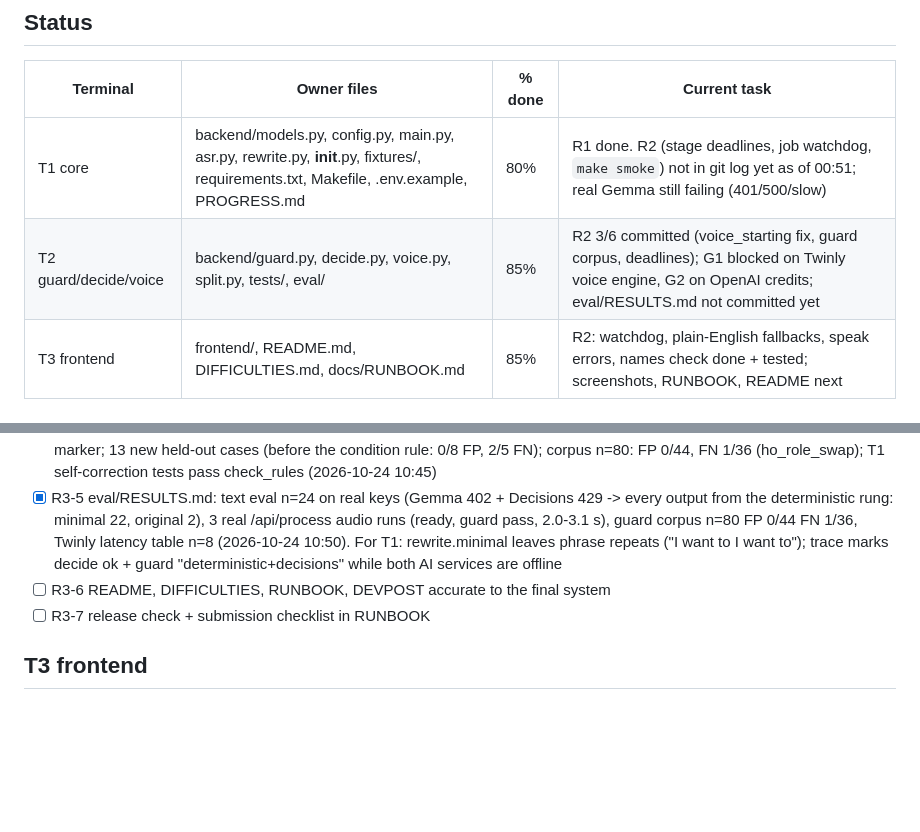
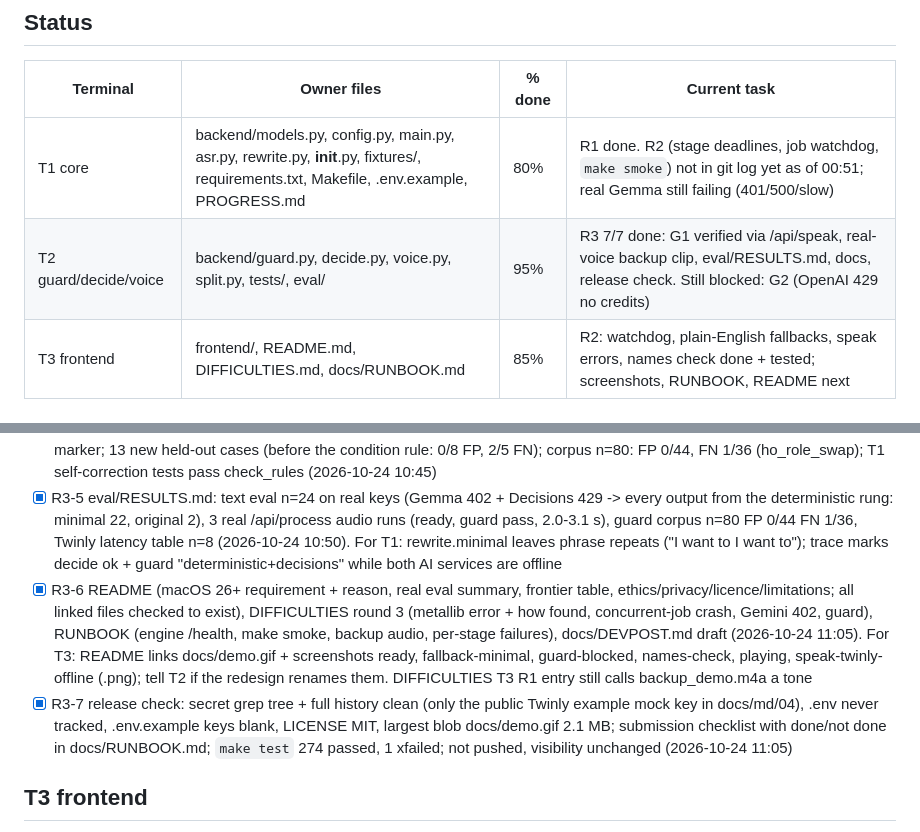
Before and after one commit to adp0419/Sugarcoat, a Markdown page: PROGRESS.md, 2 parts joined by grey strips. Drawn GitHub-style; blank space fills up the shorter version.

Commit message:
progress: T2 round 3 done

```diff
--- a/PROGRESS.md
+++ b/PROGRESS.md
@@ -9,7 +9,7 @@ Phases: 0 skeleton -> 1 MOCK + ASR + guard basics + UI skeleton -> 2 rewrite + v
 | Terminal | Owner files | % done | Current task |
 |----------|-------------|--------|--------------|
 | T1 core | backend/models.py, config.py, main.py, asr.py, rewrite.py, __init__.py, fixtures/, requirements.txt, Makefile, .env.example, PROGRESS.md | 80% | R1 done. R2 (stage deadlines, job watchdog, `make smoke`) not in git log yet as of 00:51; real Gemma still failing (401/500/slow) |
-| T2 guard/decide/voice | backend/guard.py, decide.py, voice.py, split.py, tests/, eval/ | 85% | R2 3/6 committed (voice_starting fix, guard corpus, deadlines); G1 blocked on Twinly voice engine, G2 on OpenAI credits; eval/RESULTS.md not committed yet |
+| T2 guard/decide/voice | backend/guard.py, decide.py, voice.py, split.py, tests/, eval/ | 95% | R3 7/7 done: G1 verified via /api/speak, real-voice backup clip, eval/RESULTS.md, docs, release check. Still blocked: G2 (OpenAI 429 no credits) |
 | T3 frontend | frontend/, README.md, DIFFICULTIES.md, docs/RUNBOOK.md | 85% | R2: watchdog, plain-English fallbacks, speak errors, names check done + tested; screenshots, RUNBOOK, README next |
 
 ## T1 core backend + contract
@@ -54,8 +54,8 @@ Phases: 0 skeleton -> 1 MOCK + ASR + guard basics + UI skeleton -> 2 rewrite + v
 - [x] R3-3 voice.py from real runs: 2 concurrent jobs crash Twinly's MLX engine -> one at a time; voice_failed re-posted once; identical chunks share one render; render survives the 60 s cap (paid audio lands in cache); per-chunk latency log + redacted last ok/fail body in logs/ (+6 tests) (2026-10-24 10:40)
 - [x] R3-4 guard: 3 known FNs fixed (dropped phrase, added list item, reordered roles) + dropped condition + "let me rephrase" marker; 13 new held-out cases (before the condition rule: 0/8 FP, 2/5 FN); corpus n=80: FP 0/44, FN 1/36 (ho_role_swap); T1 self-correction tests pass check_rules (2026-10-24 10:45)
 - [x] R3-5 eval/RESULTS.md: text eval n=24 on real keys (Gemma 402 + Decisions 429 -> every output from the deterministic rung: minimal 22, original 2), 3 real /api/process audio runs (ready, guard pass, 2.0-3.1 s), guard corpus n=80 FP 0/44 FN 1/36, Twinly latency table n=8 (2026-10-24 10:50). For T1: rewrite.minimal leaves phrase repeats ("I want to I want to"); trace marks decide ok + guard "deterministic+decisions" while both AI services are offline
-- [ ] R3-6 README, DIFFICULTIES, RUNBOOK, DEVPOST accurate to the final system
-- [ ] R3-7 release check + submission checklist in RUNBOOK
+- [x] R3-6 README (macOS 26+ requirement + reason, real eval summary, frontier table, ethics/privacy/licence/limitations; all linked files checked to exist), DIFFICULTIES round 3 (metallib error + how found, concurrent-job crash, Gemini 402, guard), RUNBOOK (engine /health, make smoke, backup audio, per-stage failures), docs/DEVPOST.md draft (2026-10-24 11:05). For T3: README links docs/demo.gif + screenshots ready, fallback-minimal, guard-blocked, names-check, playing, speak-twinly-offline (.png); tell T2 if the redesign renames them. DIFFICULTIES T3 R1 entry still calls backup_demo.m4a a tone
+- [x] R3-7 release check: secret grep tree + full history clean (only the public Twinly example mock key in docs/md/04), .env never tracked, .env.example keys blank, LICENSE MIT, largest blob docs/demo.gif 2.1 MB; submission checklist with done/not done in docs/RUNBOOK.md; `make test` 274 passed, 1 xfailed; not pushed, visibility unchanged (2026-10-24 11:05)
 
 ## T3 frontend
 - [x] 1  frontend/ skeleton (index.html, app.js, style) + record/mode/terms/demo (2026-10-23, offline mock toggle; real server not yet tried)
```
